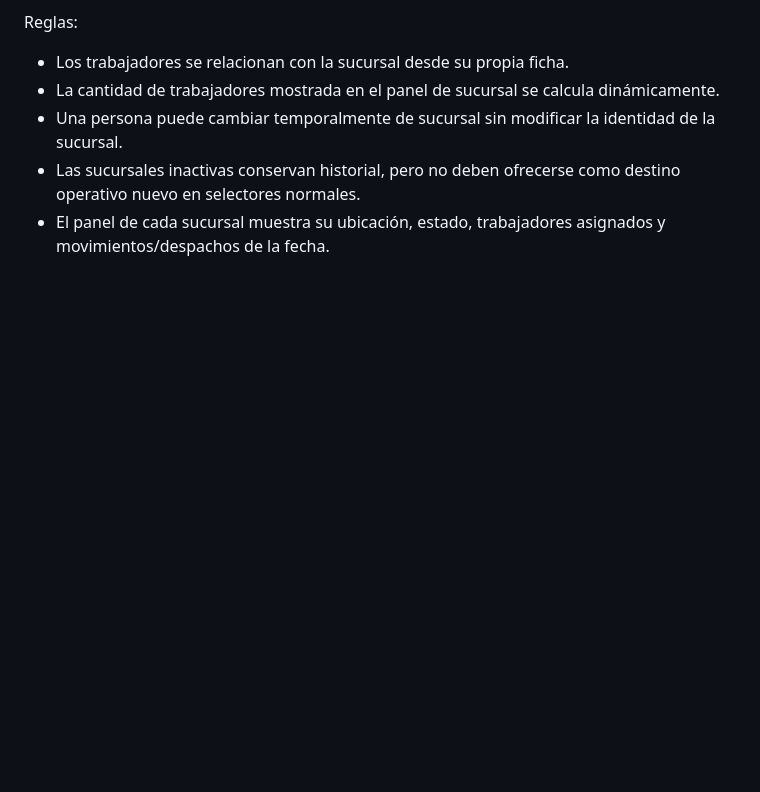
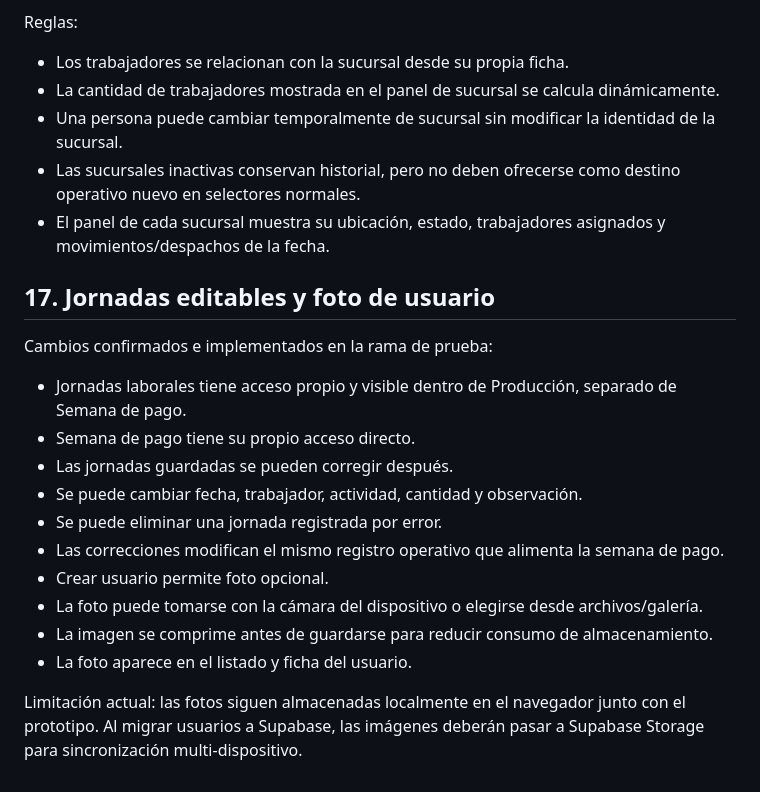
Before and after one commit to viyedi-cpu/viyedi-control, a Markdown page: docs/NOTA-002-especificacion.md, the part around the change. Drawn GitHub-style; blank space fills up the shorter version.

Commit message:
docs: jornadas editables y foto de usuario

```diff
--- a/docs/NOTA-002-especificacion.md
+++ b/docs/NOTA-002-especificacion.md
@@ -237,3 +237,19 @@ Reglas:
 - Una persona puede cambiar temporalmente de sucursal sin modificar la identidad de la sucursal.
 - Las sucursales inactivas conservan historial, pero no deben ofrecerse como destino operativo nuevo en selectores normales.
 - El panel de cada sucursal muestra su ubicación, estado, trabajadores asignados y movimientos/despachos de la fecha.
+
+
+## 17. Jornadas editables y foto de usuario
+Cambios confirmados e implementados en la rama de prueba:
+- Jornadas laborales tiene acceso propio y visible dentro de Producción, separado de Semana de pago.
+- Semana de pago tiene su propio acceso directo.
+- Las jornadas guardadas se pueden corregir después.
+- Se puede cambiar fecha, trabajador, actividad, cantidad y observación.
+- Se puede eliminar una jornada registrada por error.
+- Las correcciones modifican el mismo registro operativo que alimenta la semana de pago.
+- Crear usuario permite foto opcional.
+- La foto puede tomarse con la cámara del dispositivo o elegirse desde archivos/galería.
+- La imagen se comprime antes de guardarse para reducir consumo de almacenamiento.
+- La foto aparece en el listado y ficha del usuario.
+
+Limitación actual: las fotos siguen almacenadas localmente en el navegador junto con el prototipo. Al migrar usuarios a Supabase, las imágenes deberán pasar a Supabase Storage para sincronización multi-dispositivo.
```
